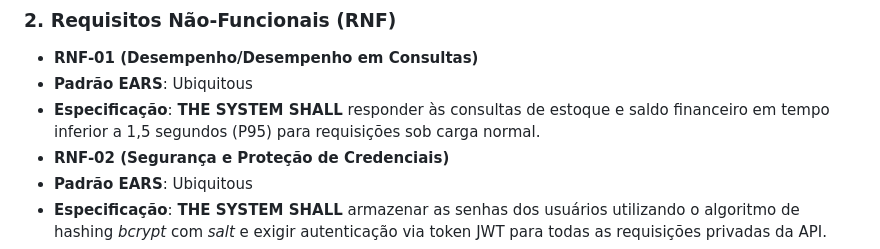
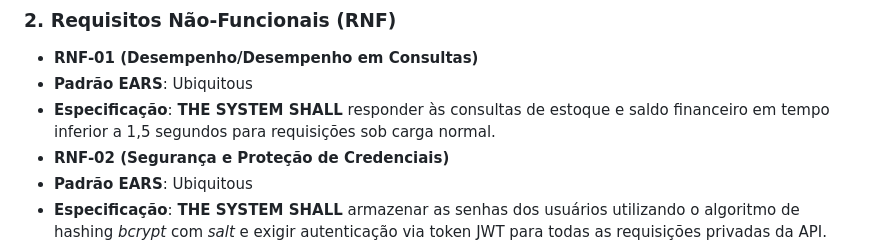
Before and after one commit to Leo-F-Barreto/Projeto_Modelagem_de_Sistemas-Cozinha_de_Republica, a Markdown page: docs/specs.md, the part around the change. GitHub-like rendering.

Commit message:
Polindo specs.md

```diff
--- a/docs/specs.md
+++ b/docs/specs.md
@@ -27,7 +27,7 @@
 
 * **RNF-01 (Desempenho/Desempenho em Consultas)**
 * **Padrão EARS**: Ubiquitous
-* **Especificação**: **THE SYSTEM SHALL** responder às consultas de estoque e saldo financeiro em tempo inferior a 1,5 segundos (P95) para requisições sob carga normal.
+* **Especificação**: **THE SYSTEM SHALL** responder às consultas de estoque e saldo financeiro em tempo inferior a 1,5 segundos para requisições sob carga normal.
 * **RNF-02 (Segurança e Proteção de Credenciais)**
 * **Padrão EARS**: Ubiquitous
 * **Especificação**: **THE SYSTEM SHALL** armazenar as senhas dos usuários utilizando o algoritmo de hashing *bcrypt* com *salt* e exigir autenticação via token JWT para todas as requisições privadas da API.
```
